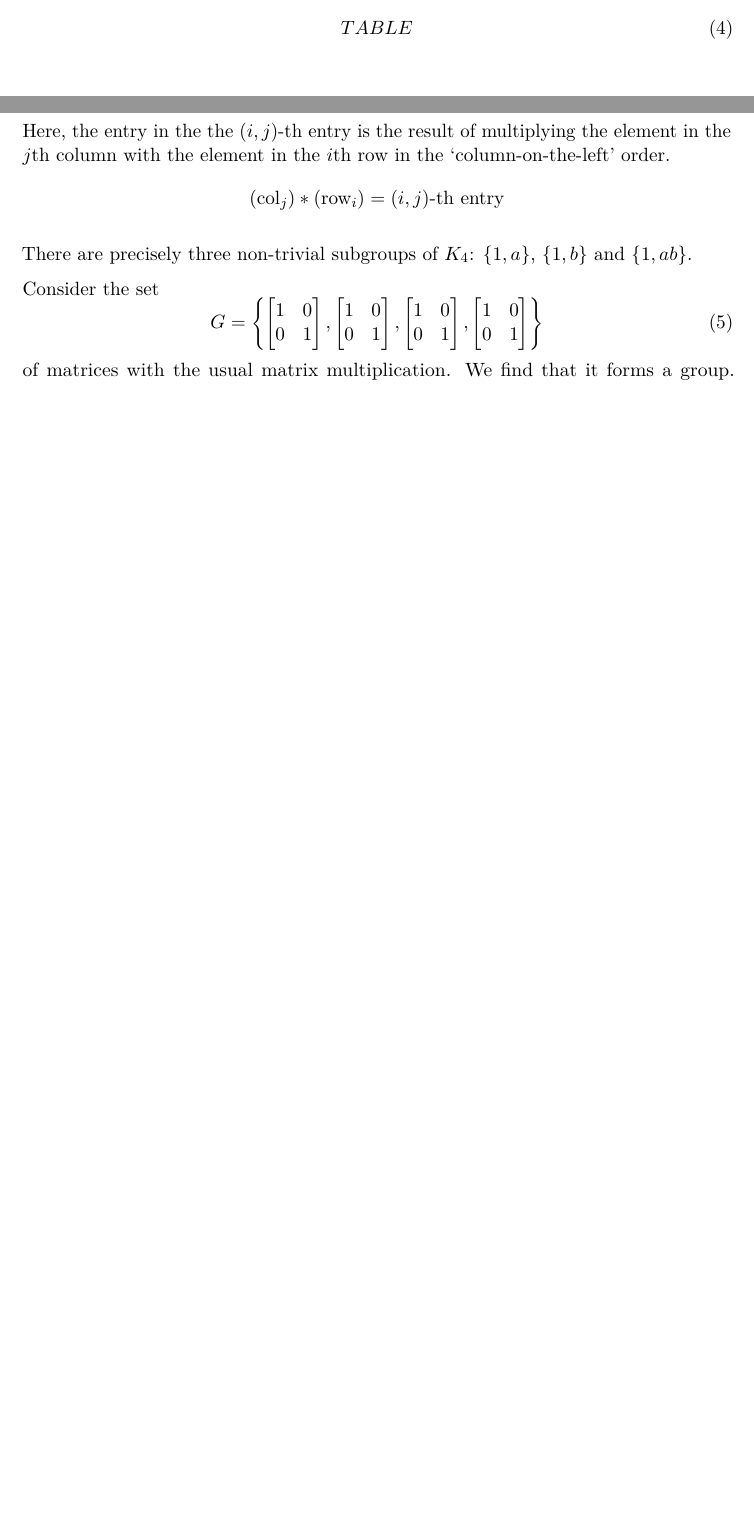
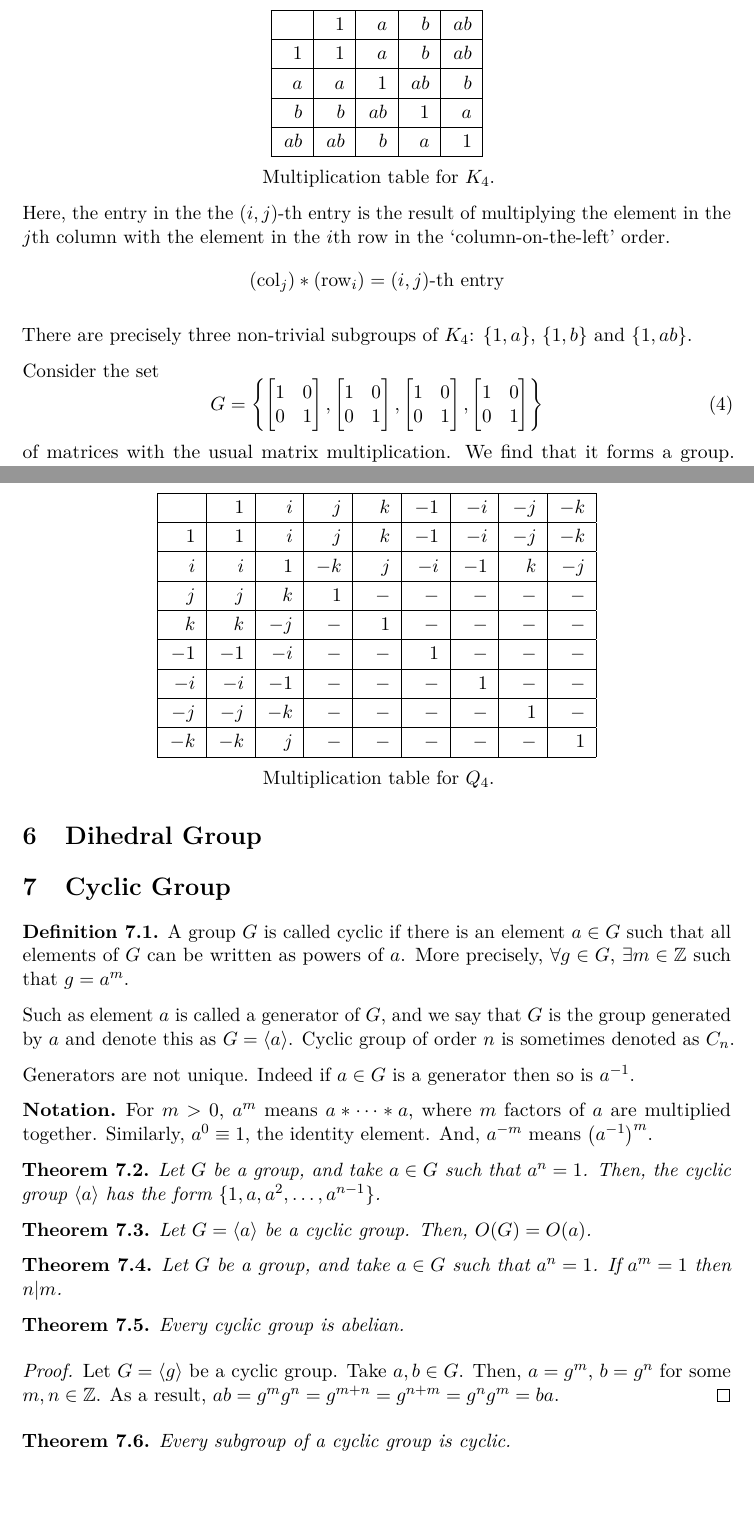
Before and after one commit to rashidtalha/nust-bs-maths, a LaTeX document (group-theory-i/main.tex): two parts of pages 5 and 6 of 6 before the commit and two parts of pages 6 and 7 of 7 after it, joined at a grey line, cut at the place of the change, the shorter picture padded with empty space. The pictures show the PDF file group-theory-i/main.pdf that the author committed with the source.

Commit message:
Add a section on cyclic groups. Add Cayley tables for K4 and Q8. Minor fixes to the previous content

```diff
--- a/group-theory-i/main.tex
+++ b/group-theory-i/main.tex
@@ -324,6 +327,7 @@ Consider a set $G = \set{e, a, b, c}$ with a binary operation that satisfies $a^
 \end{proof}
 
 This group $K_4$ is called the Klein $4$-group. It is a group of order $4$. Its multiplication rule can be represented as table, called a Cayley table.
-\begin{equation}
-    TABLE
-\end{equation}
+\begin{center}
+    \ra{1.2}
+    \begin{tabularx}{0.3\textwidth}{|R|R|R|R|R|}
+        \hline
@@ -330,3 +337,10 @@ This group $K_4$ is called the Klein $4$-group. It is a group of order $4$. Its
+        $ b$ & $ b$ & $ab$ & $ 1$ & $ a$ \\ \hline
+        $ab$ & $ab$ & $ b$ & $ a$ & $ 1$ \\ \hline
+    \end{tabularx}
+
+    {Multiplication table for $K_4$.}
+\end{center}
+
 Here, the entry in the the $(i,j)$-th entry is the result of multiplying the element in the $j$th column with the element in the $i$th row in the `column-on-the-left' order.
 \begin{equation*}
     (\text{col}_j) * (\text{row}_i) = (i,j)\text{-th entry}
@@ -371,2 +396,48 @@ This group is called the group of quaternions.
+        $-j$ & $-j$ & $-k$ & $ -$ & $ -$ & $ -$ & $ -$ & $ 1$ & $ -$ \\ \hline
+        $-k$ & $-k$ & $ j$ & $ -$ & $ -$ & $ -$ & $ -$ & $ -$ & $ 1$ \\ \hline
+    \end{tabularx}
+
+    {Multiplication table for $Q_4$.}
+\end{center}
+
+\section{Dihedral Group}
+
+
+\section{Cyclic Group}
+\begin{ndfn}
+    A group $G$ is called cyclic if there is an element $a \in G$ such that all elements of $G$ can be written as powers of $a$. More precisely, $\forall g \in G$, $\exists m \in \Z$ such that $g = a^m$.
+
+    Such as element $a$ is called a generator of $G$, and we say that $G$ is the group generated by $a$ and denote this as $G = \cyclic{a}$. Cyclic group of order $n$ is sometimes denoted as $C_n$.
+\end{ndfn}
+
+Generators are not unique. Indeed if $a \in G$ is a generator then so is $\inv{a}$.
+
+\begin{notation}
+    For $m > 0$, $a^m$ means $a * \dots * a$, where $m$ factors of $a$ are multiplied together. Similarly, $a^0 \equiv 1$, the identity element. And, $a^{-m}$ means $\paren*{\inv{a}}^m$.
+\end{notation}
+
+\begin{nthm}
+    Let $G$ be a group, and take $a \in G$ such that $a^n = 1$. Then, the cyclic group $\cyclic{a}$ has the form $\set{1, a, a^2, \dots, a^{n-1}}$.
+\end{nthm}
+
+\begin{nthm}
+    Let $G = \cyclic{a}$ be a cyclic group. Then, $O(G) = O(a)$.
+\end{nthm}
+
+\begin{nthm}
+    Let $G$ be a group, and take $a \in G$ such that $a^n = 1$. If $a^m = 1$ then $n | m$.
+\end{nthm}
+
+\begin{nthm}
+    Every cyclic group is abelian.
+\end{nthm}
+\begin{proof}
+    Let $G = \cyclic{g}$ be a cyclic group. Take $a, b \in G$. Then, $a = g^m$, $b = g^n$ for some $m, n \in \Z$. As a result, $ab = g^m g^n = g^{m+n} = g^{n+m} = g^n g^m = ba$.
+\end{proof}
+
+\begin{nthm}
+    Every subgroup of a cyclic group is cyclic.
+\end{nthm}
+
 
 \end{document}
```
Also changed, not shown: group-theory-i/main.pdf, group-theory-i/main.tex (19 more changed lines).
